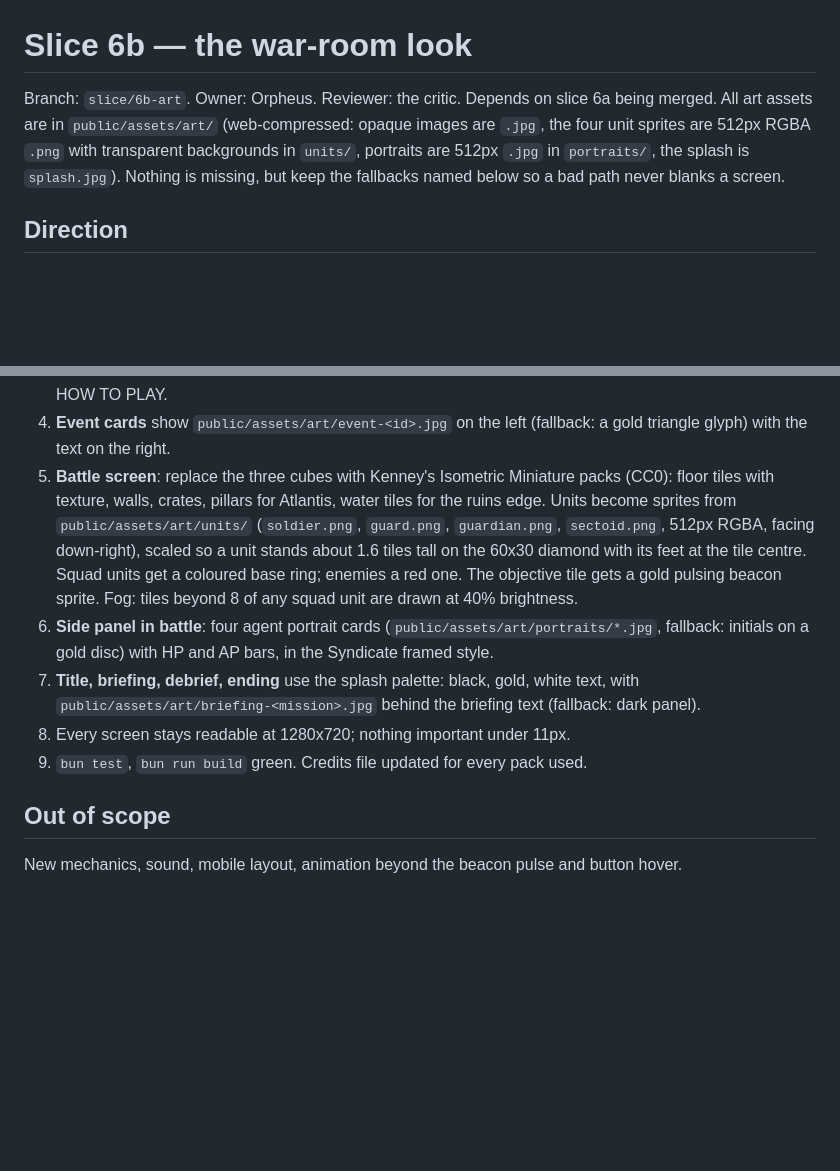
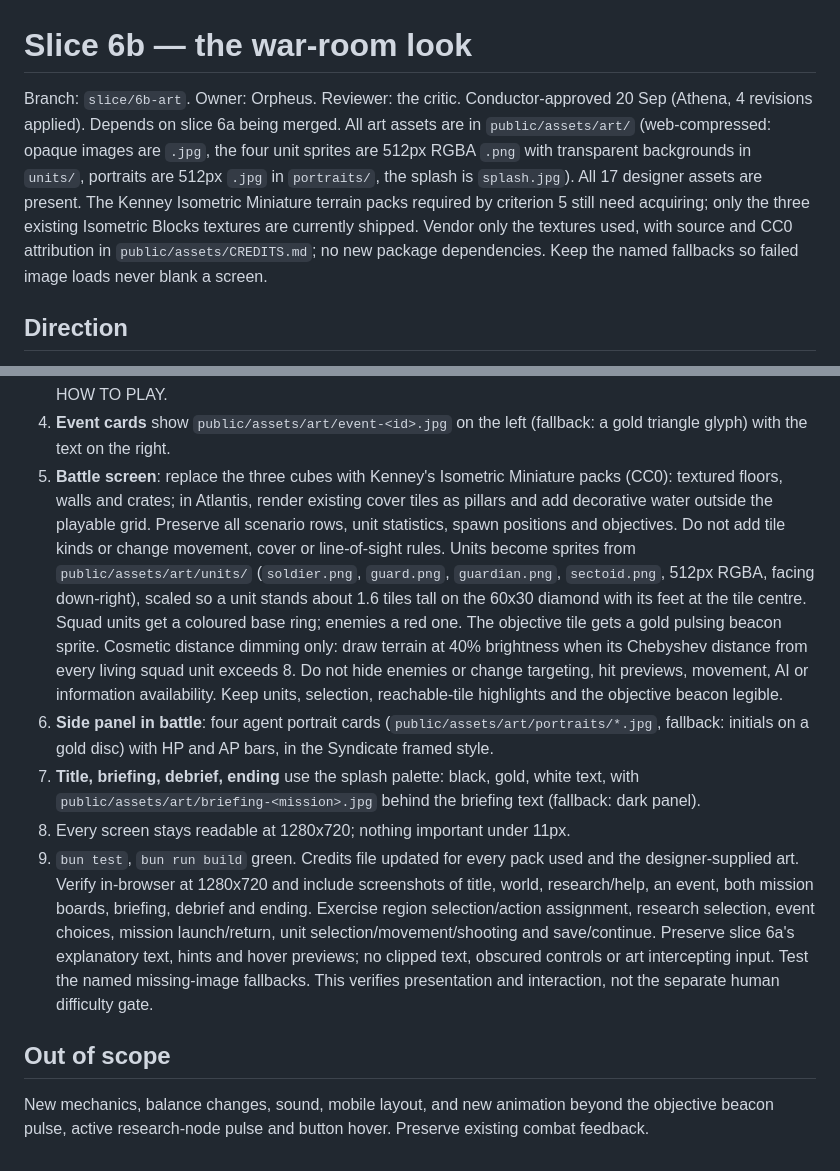
Before and after one commit to SeaneySean/directive, a Markdown page: tasks/slice-6b-art.md, 2 parts joined by grey strips. GitHub-like rendering; blank space fills up the shorter version.

Commit message:
tasks: slice 6b brief revised per Athena (terrain packs, cosmetic-only terrain and dimming, animation scope, visual verification)

```diff
--- a/tasks/slice-6b-art.md
+++ b/tasks/slice-6b-art.md
@@ -1,10 +1,13 @@
 # Slice 6b — the war-room look
 
-Branch: `slice/6b-art`. Owner: Orpheus. Reviewer: the critic.
+Branch: `slice/6b-art`. Owner: Orpheus. Reviewer: the critic. Conductor-approved 20 Sep (Athena, 4 revisions applied).
 Depends on slice 6a being merged. All art assets are in `public/assets/art/` (web-compressed: opaque images are `.jpg`, the four
 unit sprites are 512px RGBA `.png` with transparent backgrounds in `units/`, portraits are 512px
-`.jpg` in `portraits/`, the splash is `splash.jpg`). Nothing is missing, but keep the fallbacks
-named below so a bad path never blanks a screen.
+`.jpg` in `portraits/`, the splash is `splash.jpg`). All 17 designer assets are present. The Kenney Isometric Miniature terrain packs required by
+criterion 5 still need acquiring; only the three existing Isometric Blocks textures are currently
+shipped. Vendor only the textures used, with source and CC0 attribution in
+`public/assets/CREDITS.md`; no new package dependencies. Keep the named fallbacks so failed image
+loads never blank a screen.
 
 ## Direction
 
@@ -31,20 +34,32 @@ bare rectangles anywhere the player looks.
 4. **Event cards** show `public/assets/art/event-<id>.jpg` on the left (fallback: a gold
    triangle glyph) with the text on the right.
 5. **Battle screen**: replace the three cubes with Kenney's Isometric Miniature packs (CC0):
-   floor tiles with texture, walls, crates, pillars for Atlantis, water tiles for the ruins
-   edge. Units become sprites from `public/assets/art/units/` (`soldier.png`, `guard.png`,
+   textured floors, walls and crates; in Atlantis, render existing cover tiles as pillars and add
+   decorative water outside the playable grid. Preserve all scenario rows, unit statistics, spawn
+   positions and objectives. Do not add tile kinds or change movement, cover or line-of-sight rules. Units become sprites from `public/assets/art/units/` (`soldier.png`, `guard.png`,
    `guardian.png`, `sectoid.png`, 512px RGBA, facing down-right), scaled so a unit stands about
    1.6 tiles tall on the 60x30 diamond with its feet at the tile centre.
    Squad units get a coloured base ring; enemies a red one. The objective tile gets a gold
-   pulsing beacon sprite. Fog: tiles beyond 8 of any squad unit are drawn at 40% brightness.
+   pulsing beacon sprite. Cosmetic distance dimming only: draw terrain at 40% brightness when its Chebyshev distance
+   from every living squad unit exceeds 8. Do not hide enemies or change targeting, hit previews,
+   movement, AI or information availability. Keep units, selection, reachable-tile highlights and
+   the objective beacon legible.
 6. **Side panel in battle**: four agent portrait cards (`public/assets/art/portraits/*.jpg`,
    fallback: initials on a gold disc) with HP and AP bars, in the Syndicate framed style.
 7. **Title, briefing, debrief, ending** use the splash palette: black, gold, white text,
    with `public/assets/art/briefing-<mission>.jpg` behind the briefing text (fallback: dark
    panel).
 8. Every screen stays readable at 1280x720; nothing important under 11px.
-9. `bun test`, `bun run build` green. Credits file updated for every pack used.
+9. `bun test`, `bun run build` green. Credits file updated for every pack used and the
+   designer-supplied art. Verify in-browser at 1280x720 and include screenshots of title, world,
+   research/help, an event, both mission boards, briefing, debrief and ending. Exercise region
+   selection/action assignment, research selection, event choices, mission launch/return, unit
+   selection/movement/shooting and save/continue. Preserve slice 6a's explanatory text, hints and
+   hover previews; no clipped text, obscured controls or art intercepting input. Test the named
+   missing-image fallbacks. This verifies presentation and interaction, not the separate human
+   difficulty gate.
 
 ## Out of scope
 
-New mechanics, sound, mobile layout, animation beyond the beacon pulse and button hover.
+New mechanics, balance changes, sound, mobile layout, and new animation beyond the objective
+beacon pulse, active research-node pulse and button hover. Preserve existing combat feedback.
```
